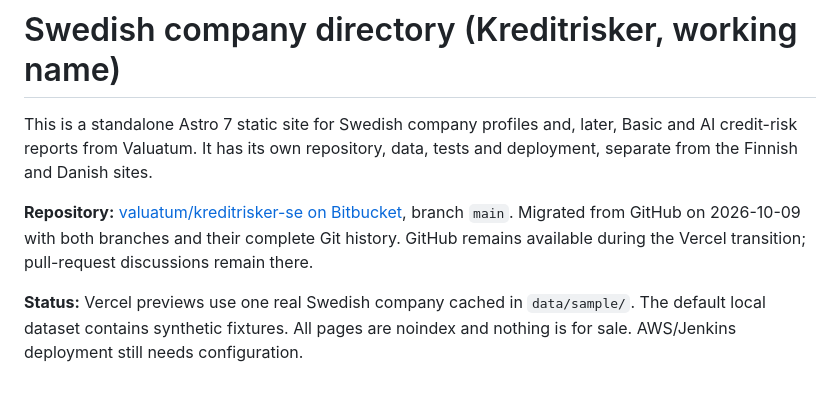
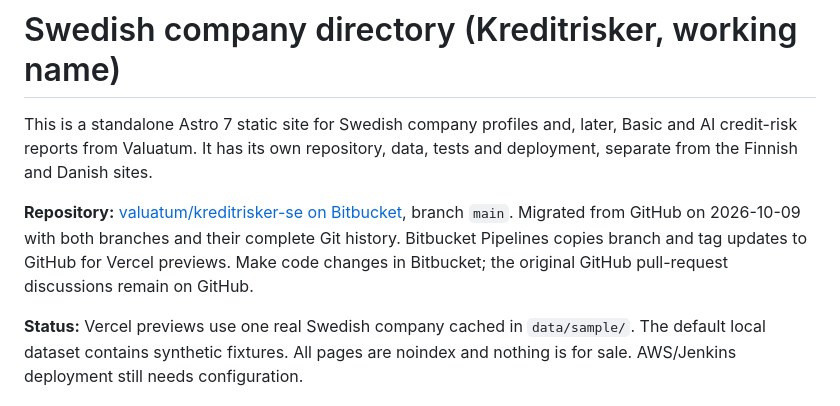
Before and after one commit to ValuatumOy/kreditrisker-se, a Markdown page: README.md, the part around the change. Rendered like a GitHub page.

Commit message:
Document active Bitbucket to GitHub mirroring

```diff
--- a/README.md
+++ b/README.md
@@ -2,7 +2,7 @@
 
 This is a standalone Astro 7 static site for Swedish company profiles and, later, Basic and AI credit-risk reports from Valuatum. It has its own repository, data, tests and deployment, separate from the Finnish and Danish sites.
 
-**Repository:** [valuatum/kreditrisker-se on Bitbucket](https://bitbucket.org/valuatum/kreditrisker-se/), branch `main`. Migrated from GitHub on 2026-10-09 with both branches and their complete Git history. GitHub remains available during the Vercel transition; pull-request discussions remain there.
+**Repository:** [valuatum/kreditrisker-se on Bitbucket](https://bitbucket.org/valuatum/kreditrisker-se/), branch `main`. Migrated from GitHub on 2026-10-09 with both branches and their complete Git history. Bitbucket Pipelines copies branch and tag updates to GitHub for Vercel previews. Make code changes in Bitbucket; the original GitHub pull-request discussions remain on GitHub.
 
 **Status:** Vercel previews use one real Swedish company cached in `data/sample/`. The default local dataset contains synthetic fixtures. All pages are noindex and nothing is for sale. AWS/Jenkins deployment still needs configuration.
 
```
Also changed, not shown: docs/BUILD-AND-DEPLOY.md (+11 -11 lines).
